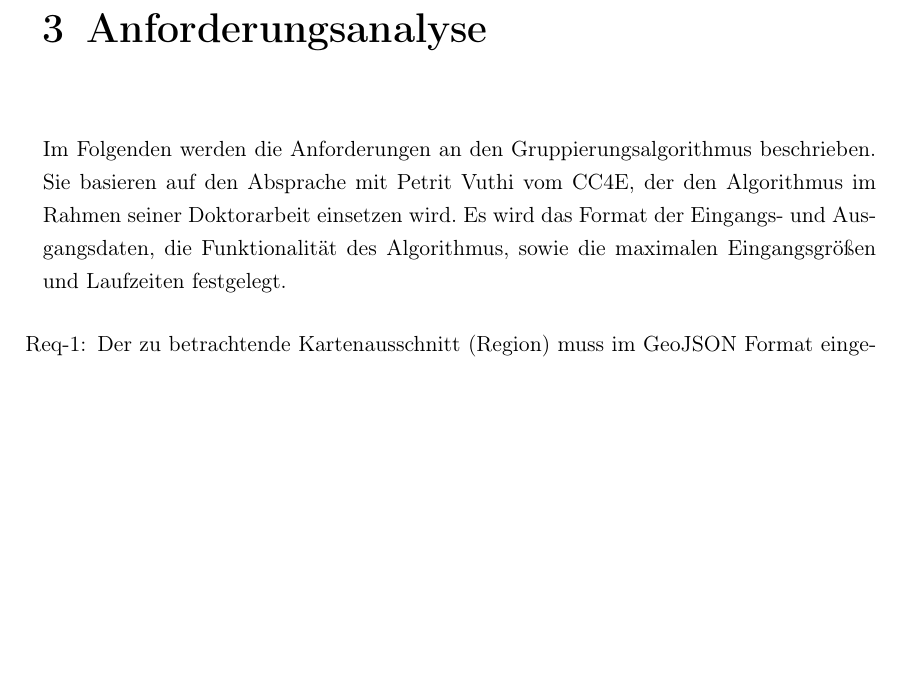
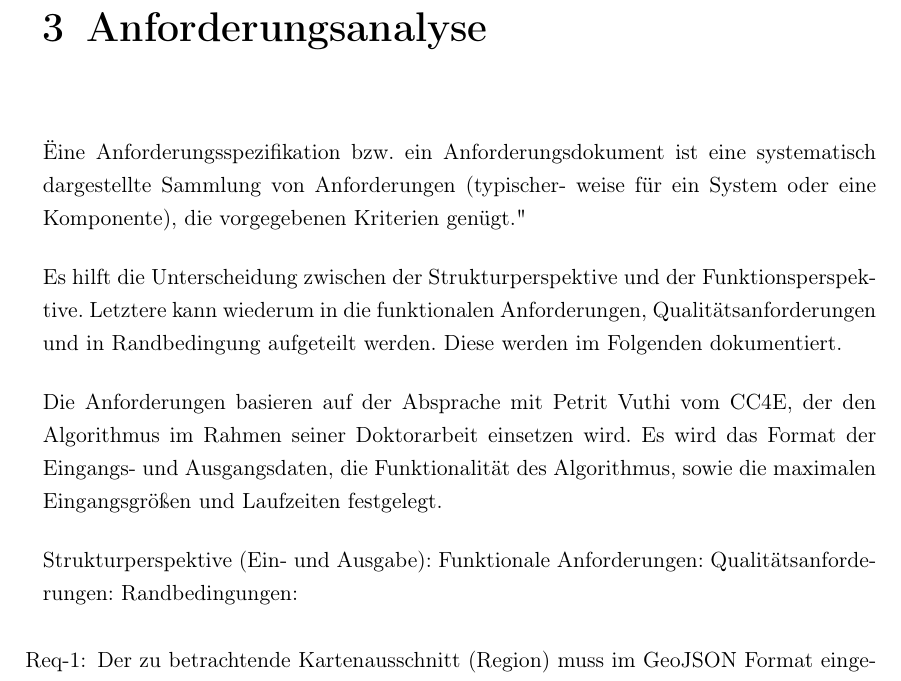
Before and after one commit to StevenLhmn/Bachelor_Arbeit_Steven, a LaTeX thesis (thesis.tex, which reads chapters/3Anforderungsanalyse.tex): part of page 19 of 24, cut so that both start at the same text, the shorter picture padded with empty space. Compiled offline with pdfLaTeX.

Commit message:
Einleitung der Aaforderungen angepasst

```diff
--- a/chapters/3Anforderungsanalyse.tex
+++ b/chapters/3Anforderungsanalyse.tex
@@ -1,5 +1,15 @@
 \chapter{Anforderungsanalyse}
-Im Folgenden werden die Anforderungen an den Gruppierungsalgorithmus beschrieben. Sie basieren auf den Absprache mit Petrit Vuthi vom CC4E, der den Algorithmus im Rahmen seiner Doktorarbeit einsetzen wird. Es wird das Format der Eingangs- und Ausgangsdaten, die Funktionalität des Algorithmus, sowie die maximalen Eingangsgrößen und Laufzeiten festgelegt.
+"Eine Anforderungsspezifikation bzw. ein Anforderungsdokument ist eine systematisch dargestellte Sammlung von Anforderungen (typischer-
+weise für ein System oder eine Komponente), die vorgegebenen Kriterien genügt."
+
+Es hilft die Unterscheidung zwischen der Strukturperspektive und der Funktionsperspektive. Letztere kann wiederum in die funktionalen Anforderungen, Qualitätsanforderungen und in Randbedingung aufgeteilt werden. Diese werden im Folgenden dokumentiert.
+
+Die Anforderungen basieren auf der Absprache mit Petrit Vuthi vom CC4E, der den Algorithmus im Rahmen seiner Doktorarbeit einsetzen wird. Es wird das Format der Eingangs- und Ausgangsdaten, die Funktionalität des Algorithmus, sowie die maximalen Eingangsgrößen und Laufzeiten festgelegt.
+
+Strukturperspektive (Ein- und Ausgabe):
+Funktionale Anforderungen:
+Qualitätsanforderungen:
+Randbedingungen:
 
 \begin{enumerate}[label=Req-\arabic*:]
     \item Der zu betrachtende Kartenausschnitt (Region) muss im GeoJSON Format eingelesen werden können.
```
